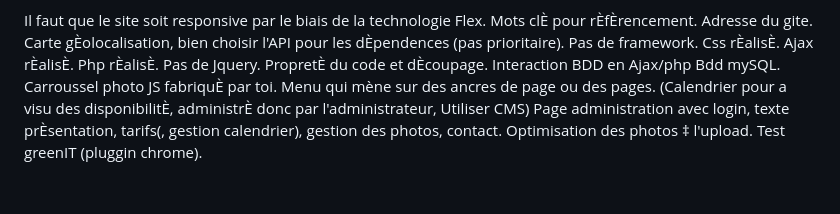
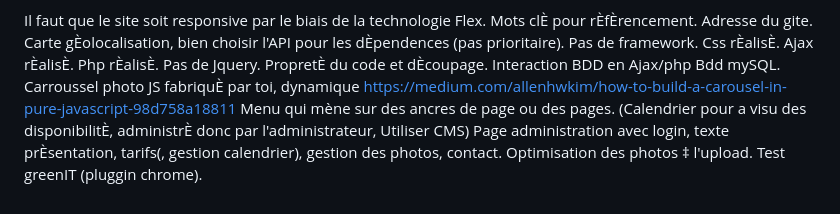
Before and after one commit to PAIVANicolas/ProjetGite, a Markdown page: README.md, the part around the change. Rendered like a GitHub page.

```diff
--- a/README.md
+++ b/README.md
@@ -64,7 +64,7 @@ Pas de Jquery.
 PropretÈ du code et dÈcoupage.
 Interaction BDD en Ajax/php
 Bdd mySQL.
-Carroussel photo JS fabriquÈ par toi.
+Carroussel photo JS fabriquÈ par toi, dynamique https://medium.com/allenhwkim/how-to-build-a-carousel-in-pure-javascript-98d758a18811
 Menu qui mène sur des ancres de page ou des pages.
 (Calendrier pour a visu des disponibilitÈ, administrÈ donc par l'administrateur, Utiliser CMS)
 Page administration avec login, texte prÈsentation, tarifs(, gestion calendrier), gestion des photos, contact.
```
